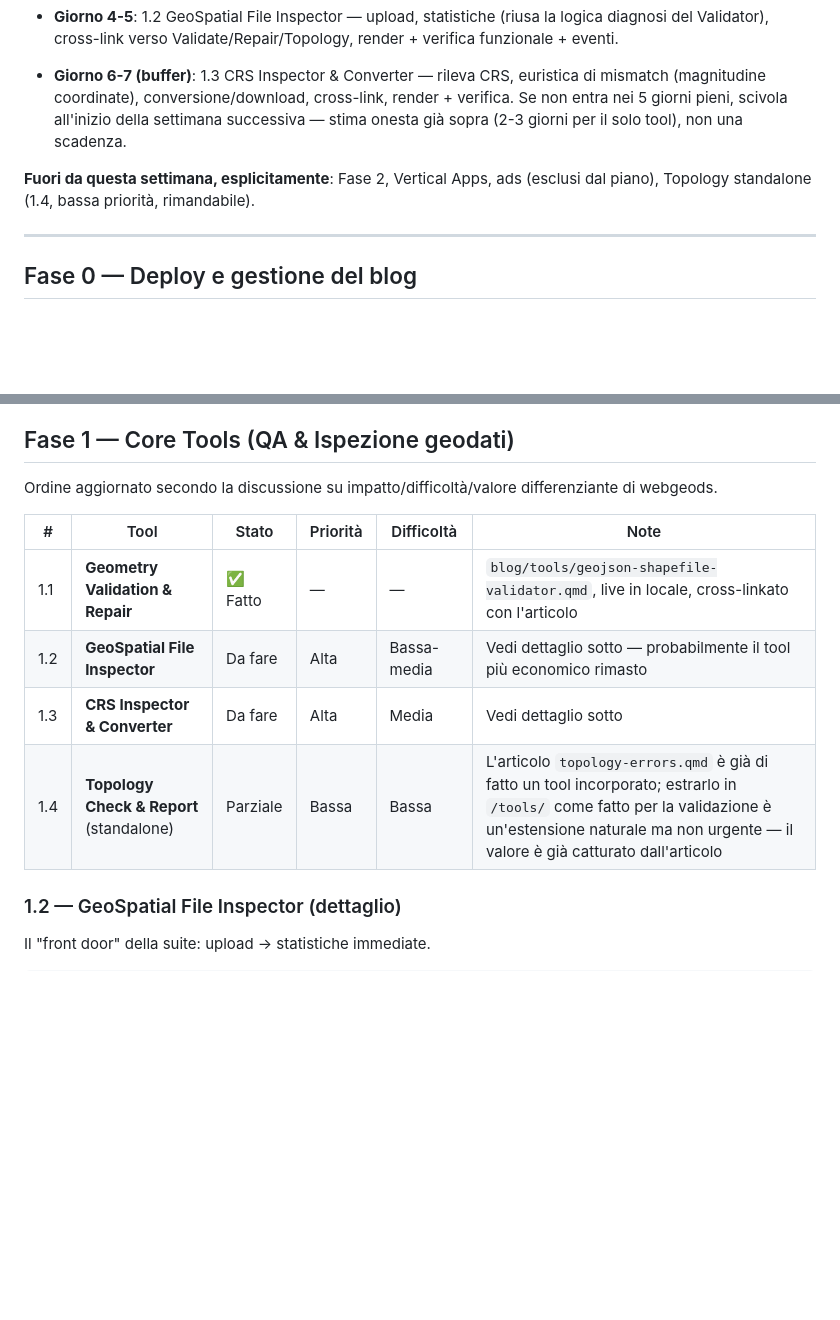
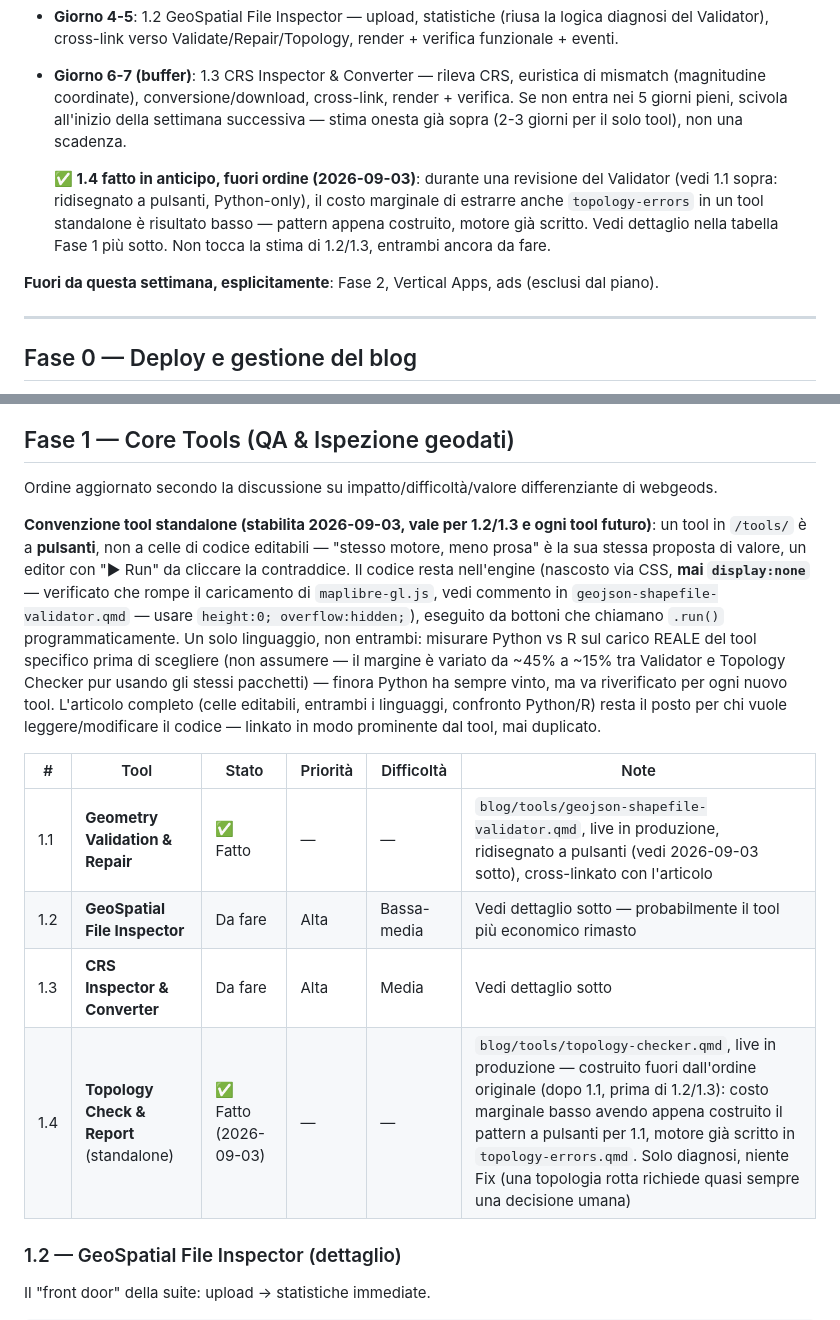
Before and after one commit to webGeoDS/webgeods, a Markdown page: roadmap-acquisizione.md, 2 parts joined by grey strips. Drawn GitHub-style; blank space fills up the shorter version.

Commit message:
Mark roadmap 1.4 done, document reusable standalone-tool convention
1.4 (Topology Checker) built out of the original order since its
marginal cost was low right after building the button-driven pattern
for 1.1. Adds a "Convenzione tool standalone" note ahead of the Fase
1 table so 1.2/1.3 (and any future tool) follow the same pattern by
default: buttons not editable cells, height:0 not display:none, one
language chosen by measuring THIS tool's real workload rather than
assuming based on a previous tool's result.

Co-Authored-By: Claude Sonnet 5 <noreply@anthropic.com>

```diff
--- a/roadmap-acquisizione.md
+++ b/roadmap-acquisizione.md
@@ -253,9 +253,15 @@ propagare/indicizzare — corrono in parallelo al resto, non bloccano.
   scivola all'inizio della settimana successiva — stima onesta già
   sopra (2-3 giorni per il solo tool), non una scadenza.
 
+  **✅ 1.4 fatto in anticipo, fuori ordine (2026-09-03)**: durante una
+  revisione del Validator (vedi 1.1 sopra: ridisegnato a pulsanti,
+  Python-only), il costo marginale di estrarre anche `topology-errors`
+  in un tool standalone è risultato basso — pattern appena costruito,
+  motore già scritto. Vedi dettaglio nella tabella Fase 1 più sotto.
+  Non tocca la stima di 1.2/1.3, entrambi ancora da fare.
+
 **Fuori da questa settimana, esplicitamente**: Fase 2, Vertical Apps,
-ads (esclusi dal piano), Topology standalone (1.4, bassa priorità,
-rimandabile).
+ads (esclusi dal piano).
 
 ---
 
@@ -512,12 +518,29 @@ rivalutazione li giustificherà, non come voci programmate:
 Ordine aggiornato secondo la discussione su impatto/difficoltà/valore
 differenziante di webgeods.
 
+**Convenzione tool standalone (stabilita 2026-09-03, vale per 1.2/1.3
+e ogni tool futuro)**: un tool in `/tools/` è a **pulsanti**, non a
+celle di codice editabili — "stesso motore, meno prosa" è la sua
+stessa proposta di valore, un editor con "▶ Run" da cliccare la
+contraddice. Il codice resta nell'engine (nascosto via CSS,
+**mai `display:none`** — verificato che rompe il caricamento di
+`maplibre-gl.js`, vedi commento in `geojson-shapefile-validator.qmd` —
+usare `height:0; overflow:hidden;`), eseguito da bottoni che chiamano
+`.run()` programmaticamente. Un solo linguaggio, non entrambi: misurare
+Python vs R sul carico REALE del tool specifico prima di scegliere
+(non assumere — il margine è variato da ~45% a ~15% tra Validator e
+Topology Checker pur usando gli stessi pacchetti) — finora Python ha
+sempre vinto, ma va riverificato per ogni nuovo tool. L'articolo
+completo (celle editabili, entrambi i linguaggi, confronto Python/R)
+resta il posto per chi vuole leggere/modificare il codice — linkato
+in modo prominente dal tool, mai duplicato.
+
 | # | Tool | Stato | Priorità | Difficoltà | Note |
 |---|---|---|---|---|---|
-| 1.1 | **Geometry Validation & Repair** | ✅ Fatto | — | — | `blog/tools/geojson-shapefile-validator.qmd`, live in locale, cross-linkato con l'articolo |
+| 1.1 | **Geometry Validation & Repair** | ✅ Fatto | — | — | `blog/tools/geojson-shapefile-validator.qmd`, live in produzione, ridisegnato a pulsanti (vedi 2026-09-03 sotto), cross-linkato con l'articolo |
 | 1.2 | **GeoSpatial File Inspector** | Da fare | Alta | Bassa-media | Vedi dettaglio sotto — probabilmente il tool più economico rimasto |
 | 1.3 | **CRS Inspector & Converter** | Da fare | Alta | Media | Vedi dettaglio sotto |
-| 1.4 | **Topology Check & Report** (standalone) | Parziale | Bassa | Bassa | L'articolo `topology-errors.qmd` è già di fatto un tool incorporato; estrarlo in `/tools/` come fatto per la validazione è un'estensione naturale ma non urgente — il valore è già catturato dall'articolo |
+| 1.4 | **Topology Check & Report** (standalone) | ✅ Fatto (2026-09-03) | — | — | `blog/tools/topology-checker.qmd`, live in produzione — costruito fuori dall'ordine originale (dopo 1.1, prima di 1.2/1.3): costo marginale basso avendo appena costruito il pattern a pulsanti per 1.1, motore già scritto in `topology-errors.qmd`. Solo diagnosi, niente Fix (una topologia rotta richiede quasi sempre una decisione umana) |
 
 ### 1.2 — GeoSpatial File Inspector (dettaglio)
 
```
